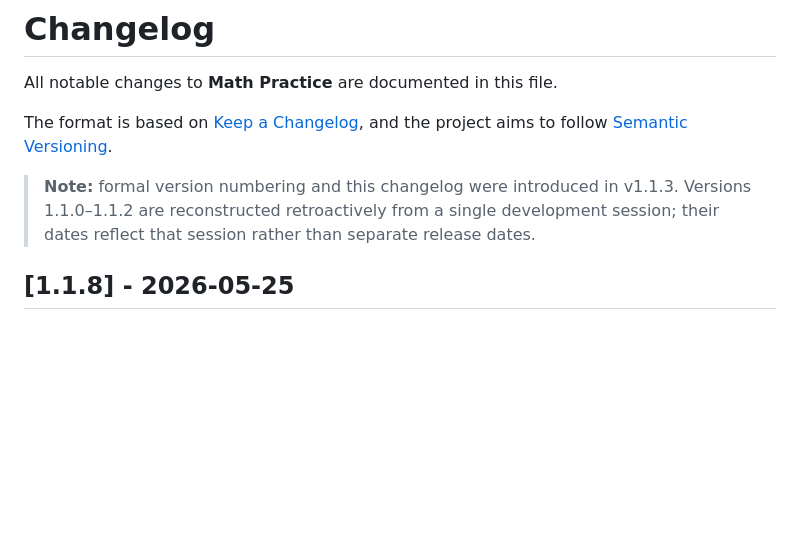
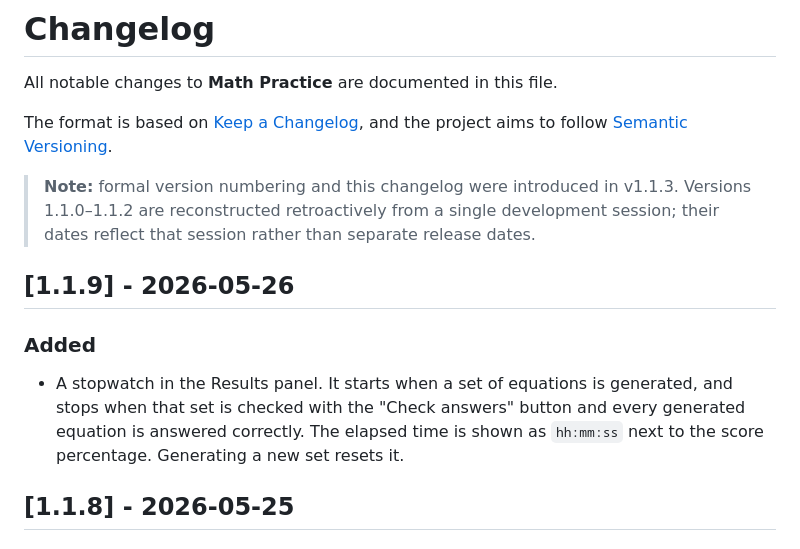
Before and after one commit to KarlM0/Matika-ZaklOp, a Markdown page: CHANGELOG.md, the part around the change. GitHub-like rendering; blank space fills up the shorter version.

Commit message:
Update CHANGELOG.md
Version 1.1.9. Timer added.

```diff
--- a/CHANGELOG.md
+++ b/CHANGELOG.md
@@ -9,6 +9,15 @@ project aims to follow [Semantic Versioning](https://semver.org/).
 > v1.1.3. Versions 1.1.0–1.1.2 are reconstructed retroactively from a single
 > development session; their dates reflect that session rather than separate
 > release dates.
+
+## [1.1.9] - 2026-05-26
+
+### Added
+- A stopwatch in the Results panel. It starts when a set of equations is
+  generated, and stops when that set is checked with the "Check answers"
+  button and every generated equation is answered correctly. The elapsed time
+  is shown as `hh:mm:ss` next to the score percentage. Generating a new set
+  resets it.
 
 ## [1.1.8] - 2026-05-25
 
```
